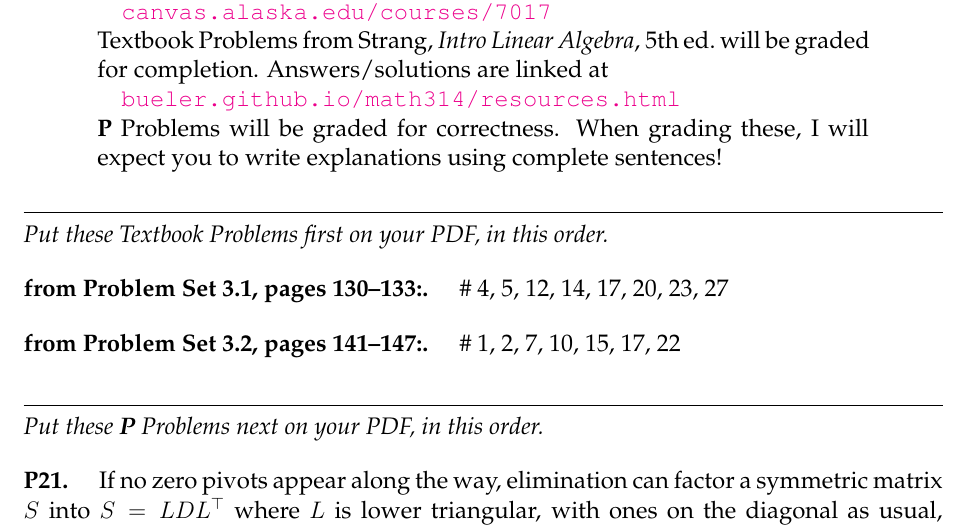
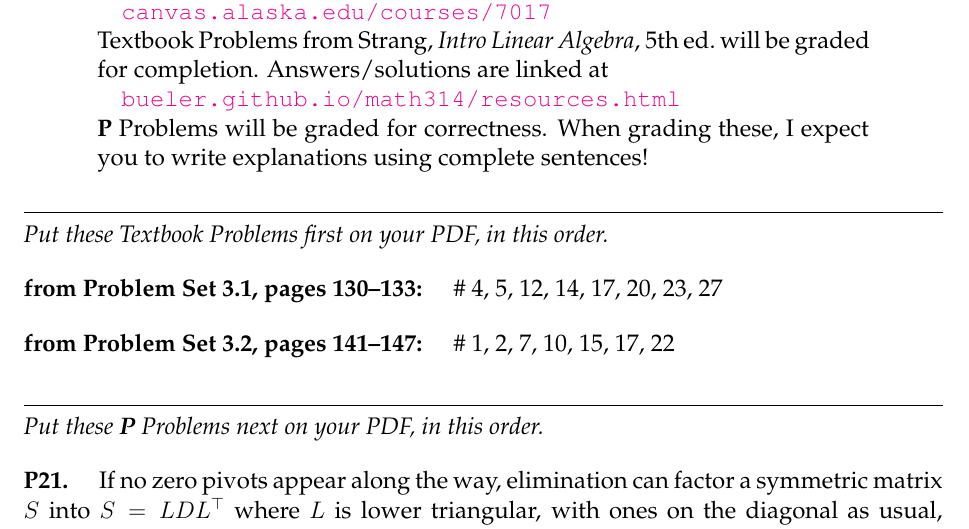
Before and after one commit to bueler/math314, a LaTeX problem sheet (assets/homework/HW6.tex): part of page 1 of 2, cut so that both start at the same text. Compiled offline with pdfLaTeX.

Commit message:
Fix minor punctuation, etc.

```diff
--- a/assets/homework/HW6.tex
+++ b/assets/homework/HW6.tex
@@ -67,8 +67,7 @@
 \newcommand{\ds}{\displaystyle}
 
 \newcommand{\prob}[1]{\bigskip\noindent\textbf{#1.}\quad }
-
-\newcommand{\probset}[2]{\prob{from Problem Set #1, pages #2:}}
+\newcommand{\probset}[2]{\bigskip\noindent\textbf{from Problem Set #1, pages #2:}\quad }
 
 \newcommand{\pts}[1]{(\emph{#1 pts}) }
 \newcommand{\epart}[1]{\medskip\noindent\textbf{(#1)}\quad }
@@ -99,7 +98,7 @@ Due Monday 21 February, 2022 at 11:59pm.
 
 \href{https://bueler.github.io/math314/resources.html}{\texttt{bueler.github.io/math314/resources.html}}
 
-\noindent \textbf{P} Problems will be graded for correctness.  When grading these, I will expect you to write explanations using complete sentences!
+\noindent \textbf{P} Problems will be graded for correctness.  When grading these, I expect you to write explanations using complete sentences!
 \end{quote}
 \medskip
 
```
Also changed, not shown: assets/homework/HW6.pdf.
